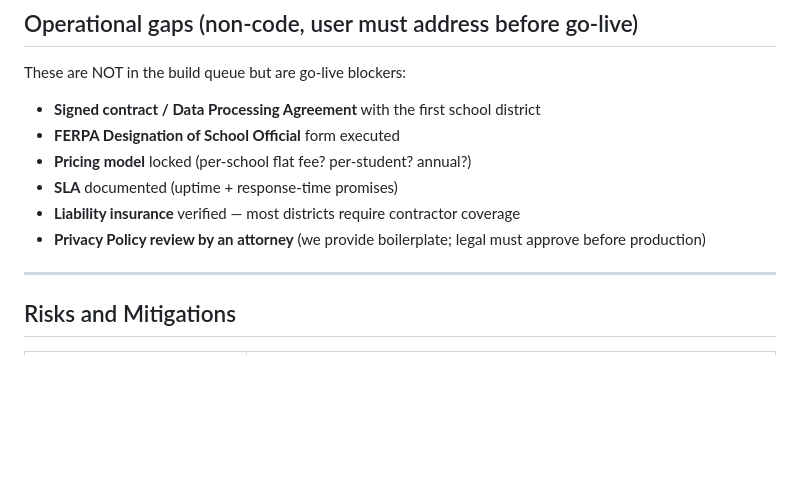
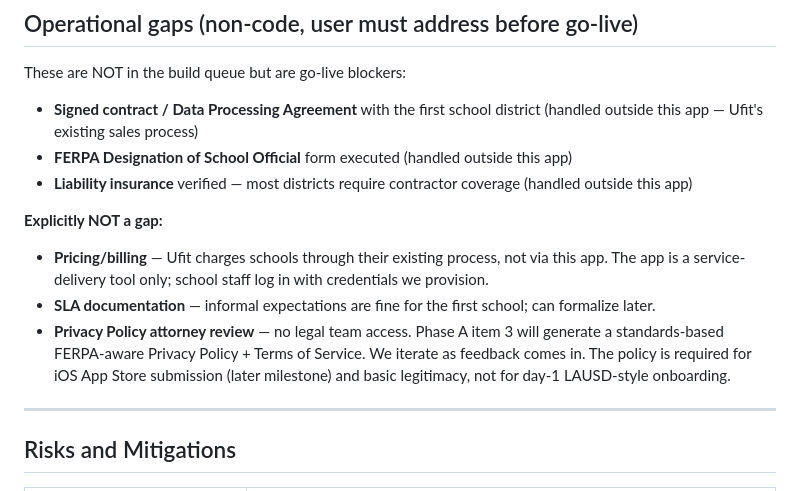
Before and after one commit to ufitoperation/ufitmotion-, a Markdown page: docs/plans/2026-05-09-first-school-onboarding-design.md, the part around the change. GitHub-like rendering; blank space fills up the shorter version.

Commit message:
Design doc: clarify pricing/SLA/legal scope (not in this app's responsibility)
Pricing/billing happens outside the app via Ufit's existing sales process.
SLA is informal for first school. Privacy Policy will be self-authored
standards-based (no legal team available); legal review deferred until
the team is in place. Required for iOS App Store, not day-1 onboarding.

Co-Authored-By: Claude Sonnet 4.6 <noreply@anthropic.com>

```diff
--- a/docs/plans/2026-05-09-first-school-onboarding-design.md
+++ b/docs/plans/2026-05-09-first-school-onboarding-design.md
@@ -143,12 +143,14 @@ Scenes:
 
 These are NOT in the build queue but are go-live blockers:
 
-- **Signed contract / Data Processing Agreement** with the first school district
-- **FERPA Designation of School Official** form executed
-- **Pricing model** locked (per-school flat fee? per-student? annual?)
-- **SLA** documented (uptime + response-time promises)
-- **Liability insurance** verified — most districts require contractor coverage
-- **Privacy Policy review by an attorney** (we provide boilerplate; legal must approve before production)
+- **Signed contract / Data Processing Agreement** with the first school district (handled outside this app — Ufit's existing sales process)
+- **FERPA Designation of School Official** form executed (handled outside this app)
+- **Liability insurance** verified — most districts require contractor coverage (handled outside this app)
+
+**Explicitly NOT a gap:**
+- **Pricing/billing** — Ufit charges schools through their existing process, not via this app. The app is a service-delivery tool only; school staff log in with credentials we provision.
+- **SLA documentation** — informal expectations are fine for the first school; can formalize later.
+- **Privacy Policy attorney review** — no legal team access. Phase A item 3 will generate a standards-based FERPA-aware Privacy Policy + Terms of Service. We iterate as feedback comes in. The policy is required for iOS App Store submission (later milestone) and basic legitimacy, not for day-1 LAUSD-style onboarding.
 
 ---
 
```
